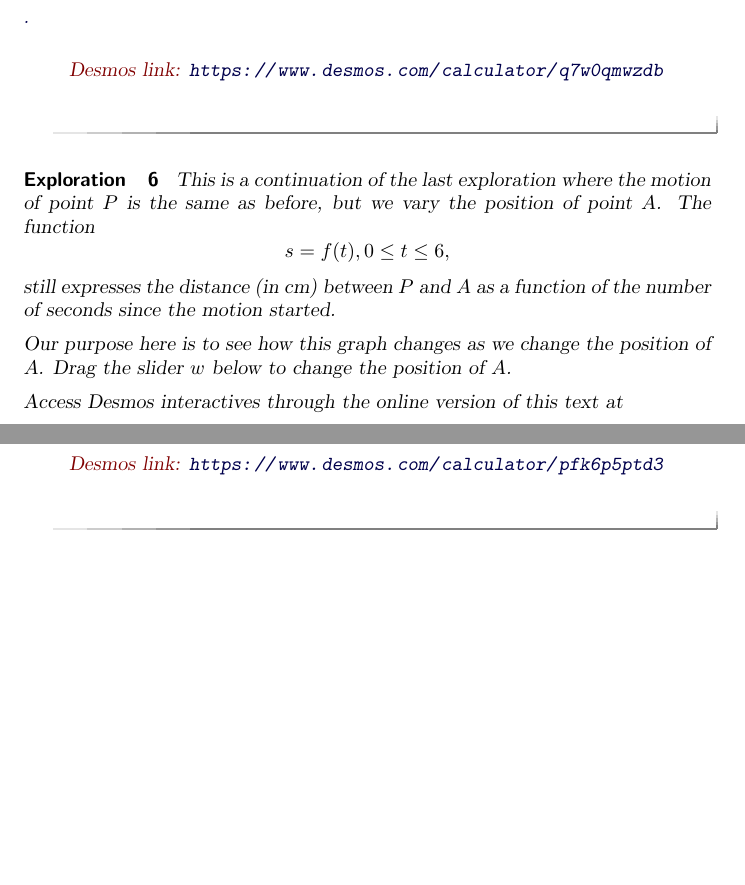
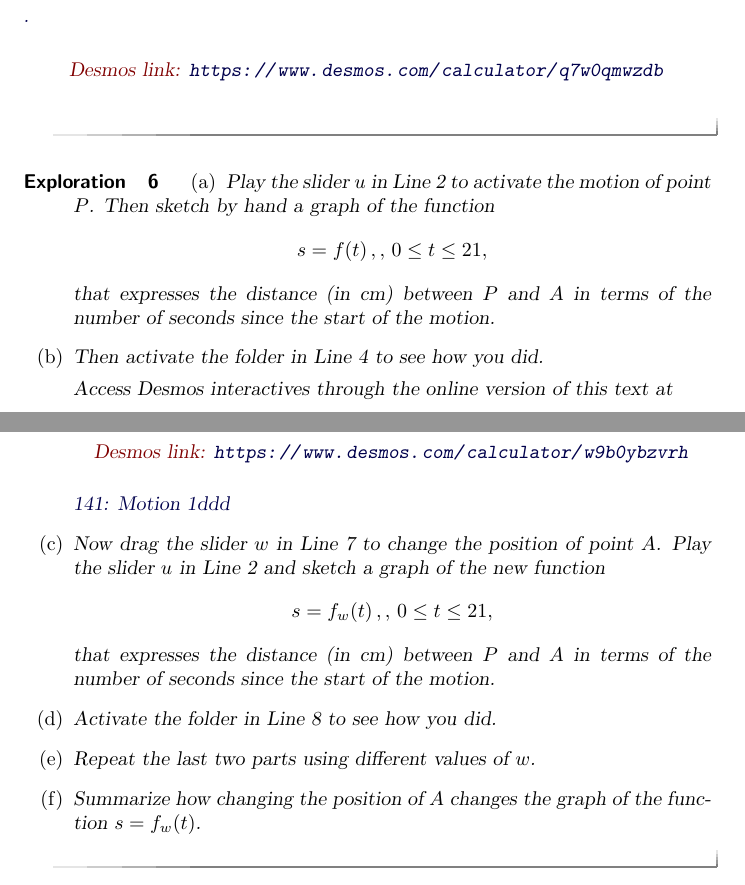
Before and after one commit to fkuczmar/PreCalculus1, a LaTeX document (Functions2/Functions2.tex): two parts of pages 5 and 6 of 6, joined at a grey line, cut so that both start at the same text, the shorter picture padded with empty space. Compiled offline with pdfLaTeX.

Commit message:
Functions2

```diff
--- a/Functions2/Functions2.tex
+++ b/Functions2/Functions2.tex
@@ -360,27 +360,44 @@ Access Desmos interactives through the online version of this text at
 \end{exploration}
 
 \begin{exploration}\label{exp:Bugs25}
-This is a continuation of the last exploration where the motion of point $P$ is the same as before, but we vary the position of point $A$. The function
+
+\begin{enumerate}
+
+\item Play the slider $u$ in Line 2 to activate the motion of point $P$. Then sketch by hand a graph of the function
 \[
-   s=f(t), 0\leq t \leq 6 ,
+     s = f(t) \, , , \, 0\leq t \leq 21,
 \]
-still expresses the distance (in cm) between $P$ and $A$ as a function of the number of seconds since the motion started.
+that expresses the distance (in cm) between $P$ and $A$ in terms of the number of seconds since the start of the motion.
 
-Our purpose here is to see how this graph changes as we change the position of $A$. Drag the slider $w$ below to change the position of $A$.
+\item Then activate the folder in Line 4 to see how you did.
 
 \pdfOnly{
 Access Desmos interactives through the online version of this text at
 
-\href{https://www.desmos.com/calculator/pfk6p5ptd3}.
+\href{https://www.desmos.com/calculator/w9b0ybzvrh}.
 }
 
 \begin{onlineOnly}
     \begin{center}
-\desmos{pfk6p5ptd3}{900}{600}
+\desmos{w9b0ybzvrh}{900}{600}
 \end{center}
 \end{onlineOnly}
+%\end{exploration}
+
+\href{https://www.desmos.com/calculator/w9b0ybzvrh}{141: Motion 1ddd}
+
+\item Now drag the slider $w$ in Line 7 to change the position of point $A$. Play the slider $u$ in Line 2 and sketch a graph of the new function
+\[
+     s = f_w(t) \, , , \, 0\leq t \leq 21,
+\]
+that expresses the distance (in cm) between $P$ and $A$ in terms of the number of seconds since the start of the motion.
+
+\item Activate the folder in Line 8 to see how you did.
+
+\item Repeat the last two parts using different values of $w$.
+
+\item Summarize how changing the position of $A$ changes the graph of the function $s=f_w(t)$.
+
+\end{enumerate}
 \end{exploration}
-
-
-
 \end{document}
```
